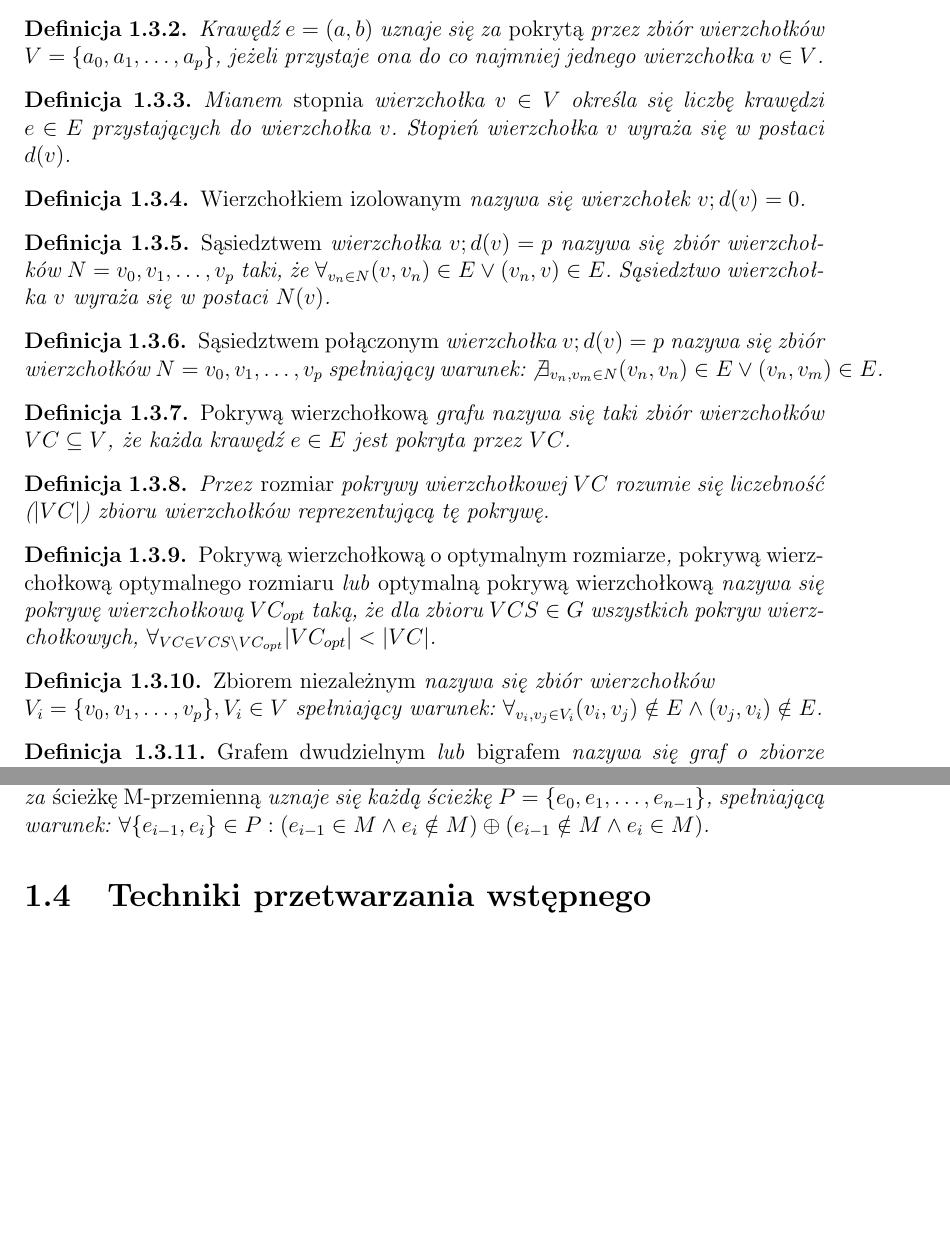
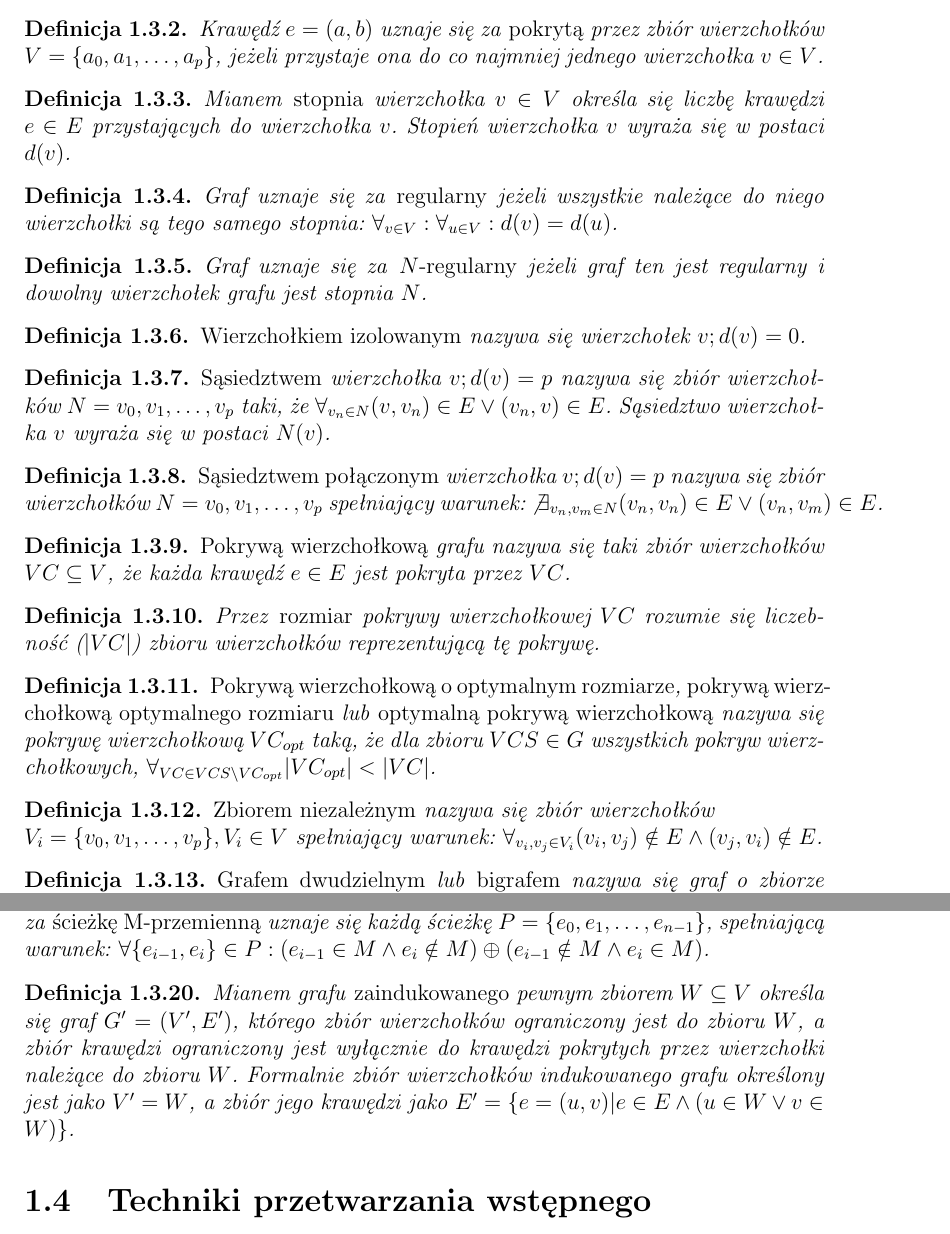
Before and after one commit to elkorn/vertex-cover-kernelization, a LaTeX thesis (thesis/Main.tex, which reads thesis/Definitions.tex): two parts of pages 11 and 12 of 53 before the commit and two parts of pages 11 and 12 of 54 after it, joined at a grey line, cut so that both start at the same text, the shorter picture padded with empty space. Compiled offline with pdfLaTeX.

Commit message:
Add new definitions.

```diff
--- a/thesis/Definitions.tex
+++ b/thesis/Definitions.tex
@@ -20,6 +20,14 @@ grafu $G=(V,E)$.
   Stopień wierzchołka $v$ wyraża się w postaci $d(v)$.
 \end{definition}
 
+\begin{definition}\thlabel{def_regular}
+  Graf uznaje się za \emph{regularny} jeżeli wszystkie należące do niego wierzchołki są tego samego stopnia: $\forall_{v \in V}: \forall_{u \in V}:{d(v)=d(u)}$.
+\end{definition}
+
+\begin{definition}\thlabel{def_n_regular}
+  Graf uznaje się za \emph{$N$-regularny} jeżeli graf ten jest regularny i dowolny wierzchołek grafu jest stopnia $N$.
+\end{definition}
+
 \begin{definition}\thlabel{def_isolated_vertex}
   \emph{Wierzchołkiem izolowanym} nazywa się wierzchołek $v; d(v)=0$.
 \end{definition}
@@ -37,7 +45,7 @@ grafu $G=(V,E)$.
   $\not \exists_{v_n, v_m \in N}{(v_n,v_n) \in E \lor (v_n,v_m) \in E}$.
 \end{definition}
 
-\begin{definition}
+\begin{definition}\thlabel{def_vc}
   \emph{Pokrywą wierzchołkową} grafu nazywa się taki zbiór wierzchołków
   $VC \subseteq V$, że każda krawędź $e \in E$ jest pokryta przez $VC$.
 \end{definition}
@@ -124,3 +132,8 @@ grafu $G=(V,E)$.
   ${\forall{\{e_{i-1}, e_i\} \in P}: (e_{i-1} \in M \land e_{i} \notin M) \oplus
   (e_{i-1} \notin M \land e_{i} \in M)}$.
 \end{definition}
+
+\begin{definition}\thlabel{def_induced_graph}
+  Mianem grafu \emph{zaindukowanego} pewnym zbiorem $W \subseteq V$ określa się graf $G^\prime=(V^\prime, E^\prime)$, którego zbiór wierzchołków ograniczony jest do zbioru $W$, a zbiór krawędzi ograniczony jest wyłącznie do krawędzi pokrytych przez wierzchołki należące do zbioru $W$.
+  Formalnie zbiór wierzchołków indukowanego grafu określony jest jako $V^\prime = W$, a zbiór jego krawędzi jako $E^\prime=\{e=(u,v)|e\in E \land (u \in W \lor v \in W)\}$.
+\end{definition}
```
